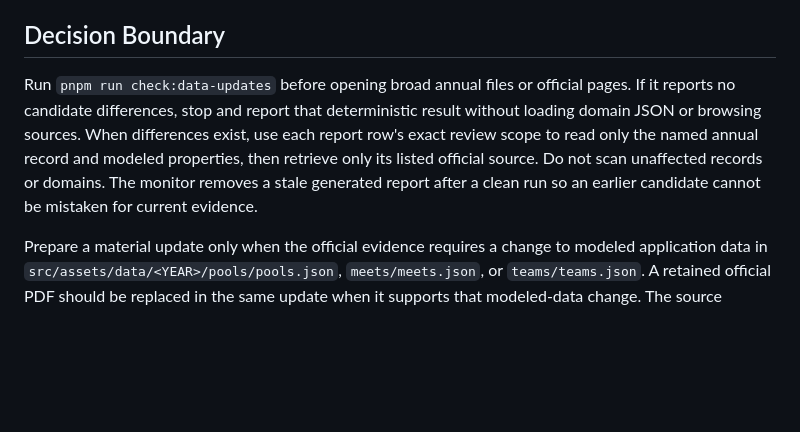
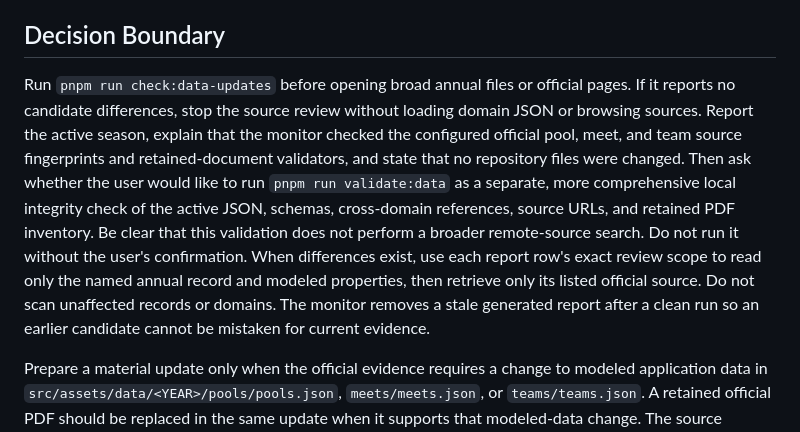
Before and after one commit to simonua/cnsl, a Markdown page: .github/agents/season-data-reviewer.agent.md, the part around the change. Drawn GitHub-style; blank space fills up the shorter version.

Commit message:
Instruction updates

```diff
--- a/.github/agents/season-data-reviewer.agent.md
+++ b/.github/agents/season-data-reviewer.agent.md
@@ -19,7 +19,7 @@ Use `publish` mode only after an explicit user request to publish, push, or open
 
 ## Decision Boundary
 
-Run `pnpm run check:data-updates` before opening broad annual files or official pages. If it reports no candidate differences, stop and report that deterministic result without loading domain JSON or browsing sources. When differences exist, use each report row's exact review scope to read only the named annual record and modeled properties, then retrieve only its listed official source. Do not scan unaffected records or domains. The monitor removes a stale generated report after a clean run so an earlier candidate cannot be mistaken for current evidence.
+Run `pnpm run check:data-updates` before opening broad annual files or official pages. If it reports no candidate differences, stop the source review without loading domain JSON or browsing sources. Report the active season, explain that the monitor checked the configured official pool, meet, and team source fingerprints and retained-document validators, and state that no repository files were changed. Then ask whether the user would like to run `pnpm run validate:data` as a separate, more comprehensive local integrity check of the active JSON, schemas, cross-domain references, source URLs, and retained PDF inventory. Be clear that this validation does not perform a broader remote-source search. Do not run it without the user's confirmation. When differences exist, use each report row's exact review scope to read only the named annual record and modeled properties, then retrieve only its listed official source. Do not scan unaffected records or domains. The monitor removes a stale generated report after a clean run so an earlier candidate cannot be mistaken for current evidence.
 
 Prepare a material update only when the official evidence requires a change to modeled application data in `src/assets/data/<YEAR>/pools/pools.json`, `meets/meets.json`, or `teams/teams.json`. A retained official PDF should be replaced in the same update when it supports that modeled-data change. The source destinations stored in annual JSON are modeled visitor-facing data: if an existing official document URL is unavailable or has been replaced by the publisher, update the applicable URL and retained evidence even when the underlying schedule values remain unchanged. Open a pull request for that update only in explicit `publish` mode.
 
```
Also changed, not shown: 1 other file.
